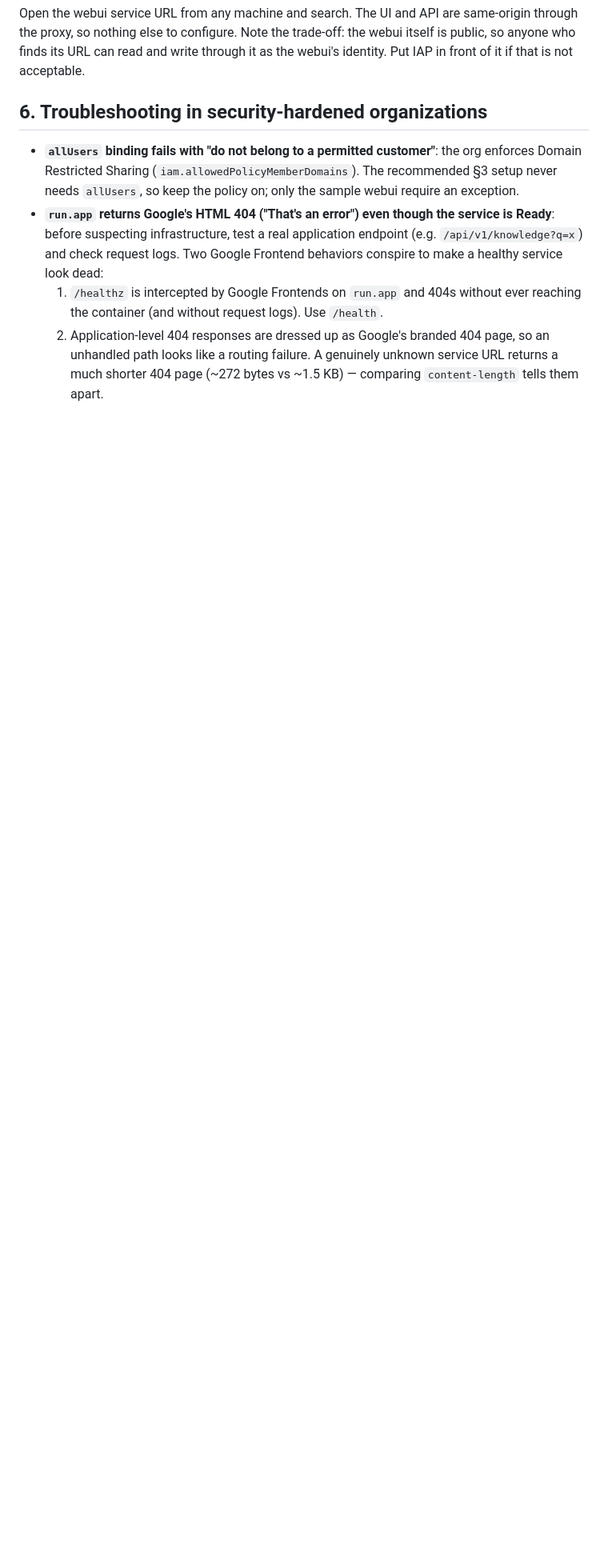
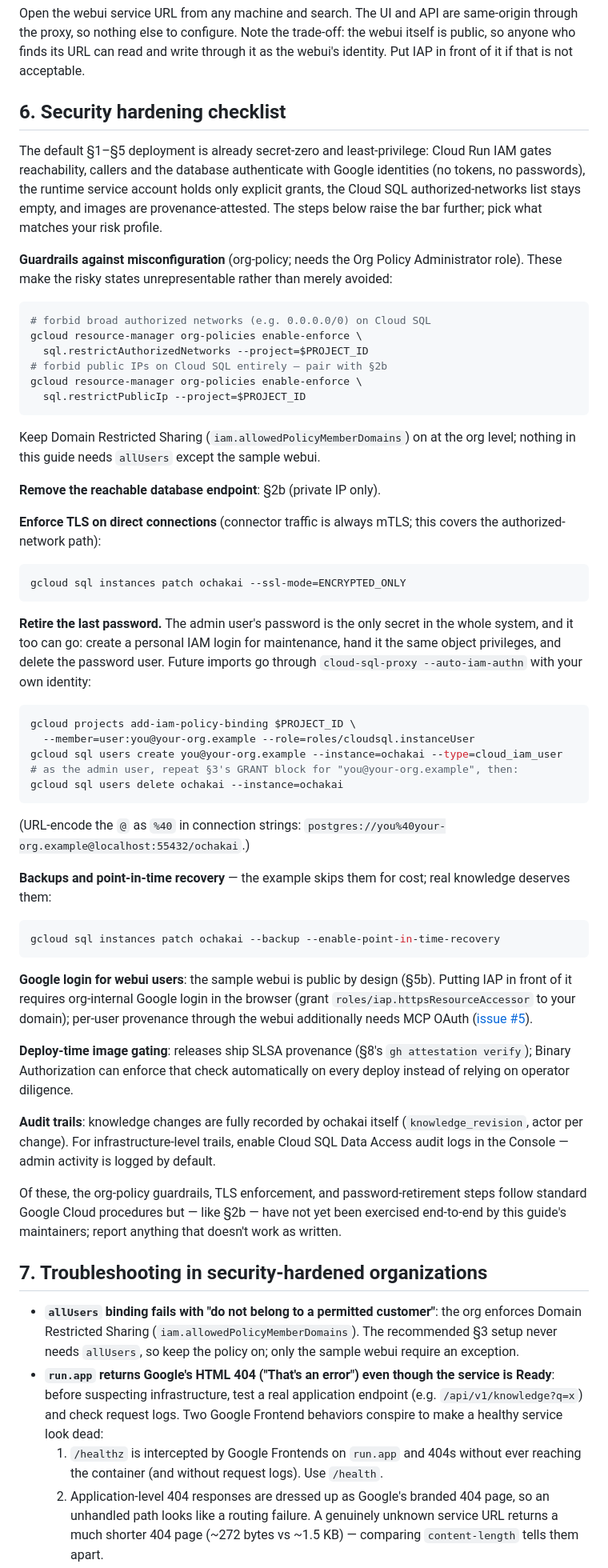
Before and after one commit to na0fu3y/ochakai, a Markdown page: deploy/cloudrun/README.md, the part around one of its changes. Shown at 80% size. Rendered like a GitHub page; blank space fills up the shorter version.

Commit message:
Add a security hardening checklist to the Cloud Run guide (§6)
Recaps what the default deployment already guarantees (secret-zero,
least privilege, empty authorized networks, attested images), then
walks the optional steps: org-policy guardrails that make risky Cloud
SQL states unrepresentable, private IP (§2b), enforced TLS, retiring
the admin password in favor of personal IAM logins, backups + PITR,
IAP for webui users, Binary Authorization, and audit trails. Items not
yet exercised live are called out. Later sections renumbered.

Co-Authored-By: Claude Fable 5 <noreply@anthropic.com>

````diff
--- a/deploy/cloudrun/README.md
+++ b/deploy/cloudrun/README.md
@@ -322,7 +322,86 @@ the trade-off: the webui itself is public, so anyone who finds its URL
 can read and write through it as the webui's identity. Put IAP in front
 of it if that is not acceptable.
 
-## 6. Troubleshooting in security-hardened organizations
+## 6. Security hardening checklist
+
+The default §1–§5 deployment is already secret-zero and least-privilege:
+Cloud Run IAM gates reachability, callers and the database authenticate
+with Google identities (no tokens, no passwords), the runtime service
+account holds only explicit grants, the Cloud SQL authorized-networks
+list stays empty, and images are provenance-attested. The steps below
+raise the bar further; pick what matches your risk profile.
+
+**Guardrails against misconfiguration** (org-policy; needs the Org Policy
+Administrator role). These make the risky states unrepresentable rather
+than merely avoided:
+
+```sh
+# forbid broad authorized networks (e.g. 0.0.0.0/0) on Cloud SQL
+gcloud resource-manager org-policies enable-enforce \
+  sql.restrictAuthorizedNetworks --project=$PROJECT_ID
+# forbid public IPs on Cloud SQL entirely — pair with §2b
+gcloud resource-manager org-policies enable-enforce \
+  sql.restrictPublicIp --project=$PROJECT_ID
+```
+
+Keep Domain Restricted Sharing (`iam.allowedPolicyMemberDomains`) on at
+the org level; nothing in this guide needs `allUsers` except the sample
+webui.
+
+**Remove the reachable database endpoint**: §2b (private IP only).
+
+**Enforce TLS on direct connections** (connector traffic is always
+mTLS; this covers the authorized-network path):
+
+```sh
+gcloud sql instances patch ochakai --ssl-mode=ENCRYPTED_ONLY
+```
+
+**Retire the last password.** The admin user's password is the only
+secret in the whole system, and it too can go: create a personal IAM
+login for maintenance, hand it the same object privileges, and delete
+the password user. Future imports go through
+`cloud-sql-proxy --auto-iam-authn` with your own identity:
+
+```sh
+gcloud projects add-iam-policy-binding $PROJECT_ID \
+  --member=user:you@your-org.example --role=roles/cloudsql.instanceUser
+gcloud sql users create you@your-org.example --instance=ochakai --type=cloud_iam_user
+# as the admin user, repeat §3's GRANT block for "you@your-org.example", then:
+gcloud sql users delete ochakai --instance=ochakai
+```
+
+(URL-encode the `@` as `%40` in connection strings:
+`postgres://you%40your-org.example@localhost:55432/ochakai`.)
+
+**Backups and point-in-time recovery** — the example skips them for
+cost; real knowledge deserves them:
+
+```sh
+gcloud sql instances patch ochakai --backup --enable-point-in-time-recovery
+```
+
+**Google login for webui users**: the sample webui is public by design
+(§5b). Putting IAP in front of it requires org-internal Google login in
+the browser (grant `roles/iap.httpsResourceAccessor` to your domain);
+per-user provenance through the webui additionally needs MCP OAuth
+([issue #5](https://github.com/na0fu3y/ochakai/issues/5)).
+
+**Deploy-time image gating**: releases ship SLSA provenance (§8's
+`gh attestation verify`); Binary Authorization can enforce that check
+automatically on every deploy instead of relying on operator diligence.
+
+**Audit trails**: knowledge changes are fully recorded by ochakai itself
+(`knowledge_revision`, actor per change). For infrastructure-level
+trails, enable Cloud SQL Data Access audit logs in the Console — admin
+activity is logged by default.
+
+Of these, the org-policy guardrails, TLS enforcement, and
+password-retirement steps follow standard Google Cloud procedures but —
+like §2b — have not yet been exercised end-to-end by this guide's
+maintainers; report anything that doesn't work as written.
+
+## 7. Troubleshooting in security-hardened organizations
 
 - **`allUsers` binding fails with "do not belong to a permitted customer"**:
   the org enforces Domain Restricted Sharing
````
Also changed, not shown: other parts of deploy/cloudrun/README.md (+2 -2 lines), README.md (+3 -1 lines).
